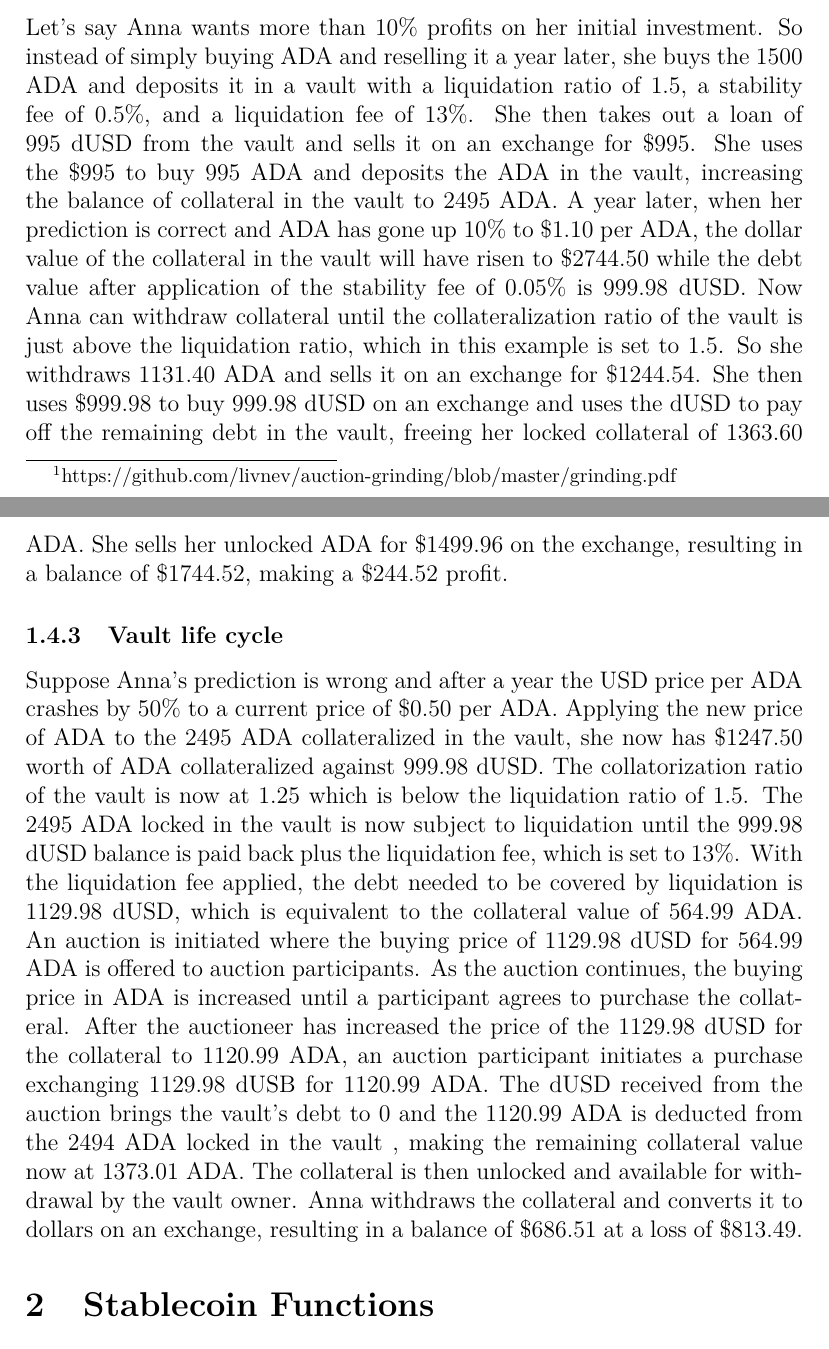
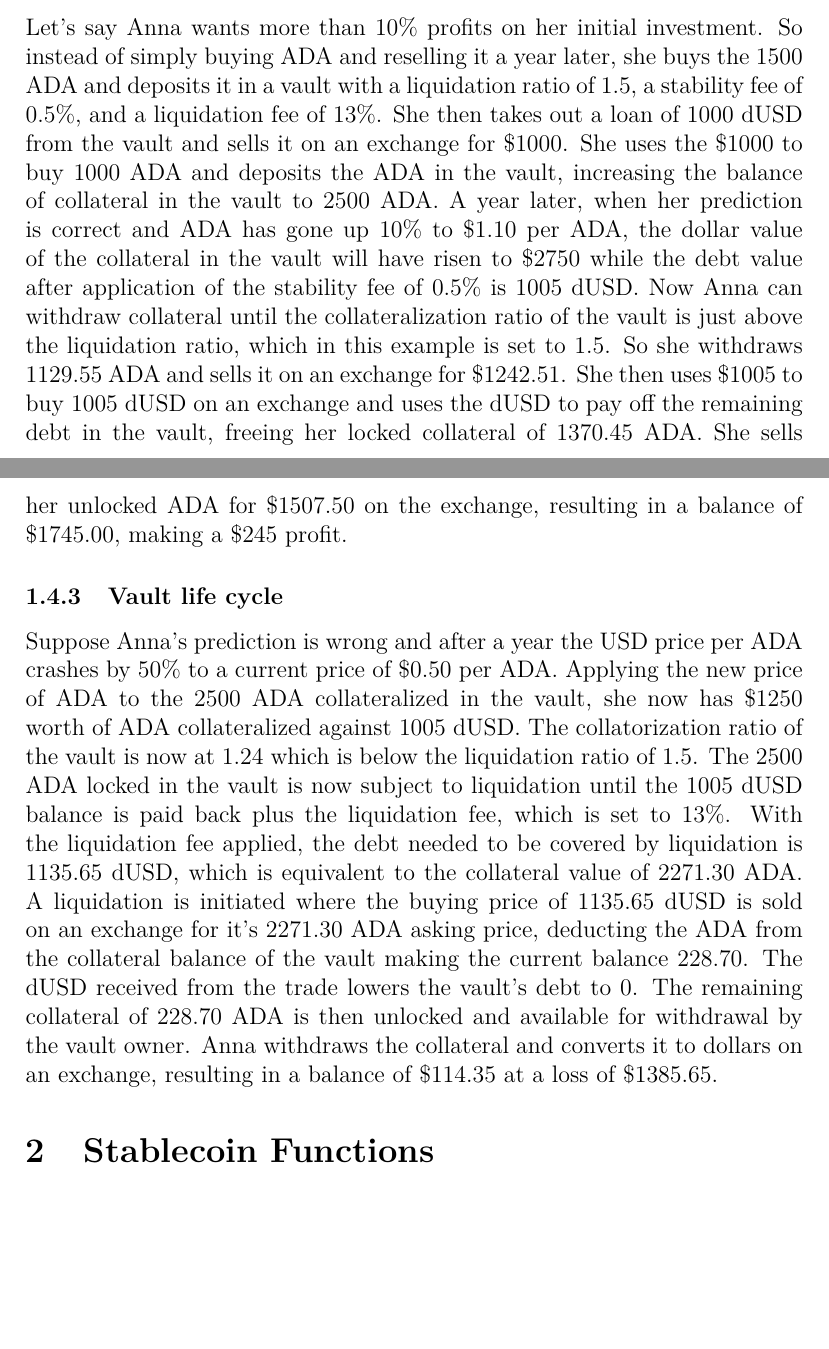
Before and after one commit to ArdanaLabs/apps-team, a LaTeX document (ardana-dollar/ardana-dollar.tex): two parts of pages 3 and 4 of 6, joined at a grey line, cut so that both start at the same text, the shorter picture padded with empty space. Compiled offline with pdfLaTeX.

Commit message:
adjusted vault math in example

```diff
--- a/ardana-dollar/ardana-dollar.tex
+++ b/ardana-dollar/ardana-dollar.tex
@@ -64,11 +64,11 @@ Say the current price per ADA is \$1.00 and Anna has \$1500 and predicts the pri
 
 	\subsubsection{Investing with a vault}
 
-Let's say Anna wants more than 10\% profits on her initial investment. So instead of simply buying ADA and reselling it a year later, she buys the 1500 ADA and deposits it in a vault with a liquidation ratio of 1.5, a stability fee of 0.5\%, and a liquidation fee of 13\%. She then takes out a loan of 995 dUSD from the vault and sells it on an exchange for \$995. She uses the \$995 to buy 995 ADA and deposits the ADA in the vault, increasing the balance of collateral in the vault to 2495 ADA. A year later, when her prediction is correct and ADA has gone up 10\% to \$1.10 per ADA, the dollar value of the collateral in the vault will have risen to \$2744.50 while the debt value after application of the stability fee of 0.05\% is 999.98 dUSD. Now Anna can withdraw collateral until the collateralization ratio of the vault is just above the liquidation ratio, which in this example is set to 1.5. So she withdraws 1131.40 ADA and sells it on an exchange for \$1244.54. She then uses \$999.98 to buy 999.98 dUSD on an exchange and uses the dUSD to pay off the remaining debt in the vault, freeing her locked collateral of 1363.60 ADA. She sells her unlocked ADA for \$1499.96 on the exchange, resulting in a balance of \$1744.52, making a \$244.52 profit.
+Let's say Anna wants more than 10\% profits on her initial investment. So instead of simply buying ADA and reselling it a year later, she buys the 1500 ADA and deposits it in a vault with a liquidation ratio of 1.5, a stability fee of 0.5\%, and a liquidation fee of 13\%. She then takes out a loan of 1000 dUSD from the vault and sells it on an exchange for \$1000. She uses the \$1000 to buy 1000 ADA and deposits the ADA in the vault, increasing the balance of collateral in the vault to 2500 ADA. A year later, when her prediction is correct and ADA has gone up 10\% to \$1.10 per ADA, the dollar value of the collateral in the vault will have risen to \$2750 while the debt value after application of the stability fee of 0.5\% is 1005 dUSD. Now Anna can withdraw collateral until the collateralization ratio of the vault is just above the liquidation ratio, which in this example is set to 1.5. So she withdraws 1129.55 ADA and sells it on an exchange for \$1242.51. She then uses \$1005 to buy 1005 dUSD on an exchange and uses the dUSD to pay off the remaining debt in the vault, freeing her locked collateral of 1370.45 ADA. She sells her unlocked ADA for \$1507.50 on the exchange, resulting in a balance of \$1745.00, making a \$245 profit.
 
 	\subsubsection{Vault life cycle}
 
-Suppose Anna's prediction is wrong and after a year the USD price per ADA crashes by 50\% to a current price of \$0.50 per ADA. Applying the new price of ADA to the 2495 ADA collateralized in the vault, she now has \$1247.50 worth of ADA collateralized against 999.98 dUSD. The collatorization ratio of the vault is now at 1.25 which is below the liquidation ratio of 1.5. The 2495 ADA locked in the vault is now subject to liquidation until the 999.98 dUSD balance is paid back plus the liquidation fee, which is set to 13\%. With the liquidation fee applied, the debt needed to be covered by liquidation is 1129.98 dUSD, which is equivalent to the collateral value of 564.99 ADA. An auction is initiated where the buying price of 1129.98 dUSD for 564.99 ADA is offered to auction participants. As the auction continues, the buying price in ADA is increased until a participant agrees to purchase the collateral. After the auctioneer has increased the price of the 1129.98 dUSD for the collateral to 1120.99 ADA, an auction participant initiates a purchase exchanging 1129.98 dUSB for 1120.99 ADA. The dUSD received from the auction brings the vault's debt to 0 and the 1120.99 ADA is deducted from the 2494 ADA locked in the vault , making the remaining collateral value now at 1373.01 ADA. The collateral is then unlocked and available for withdrawal by the vault owner. Anna withdraws the collateral and converts it to dollars on an exchange, resulting in a balance of \$686.51 at a loss of \$813.49.
+Suppose Anna's prediction is wrong and after a year the USD price per ADA crashes by 50\% to a current price of \$0.50 per ADA. Applying the new price of ADA to the 2500 ADA collateralized in the vault, she now has \$1250 worth of ADA collateralized against 1005 dUSD. The collatorization ratio of the vault is now at 1.24 which is below the liquidation ratio of 1.5. The 2500 ADA locked in the vault is now subject to liquidation until the 1005 dUSD balance is paid back plus the liquidation fee, which is set to 13\%. With the liquidation fee applied, the debt needed to be covered by liquidation is 1135.65 dUSD, which is equivalent to the collateral value of 2271.30 ADA. A liquidation is initiated where the buying price of 1135.65 dUSD is sold on an exchange for it's 2271.30 ADA asking price, deducting the ADA from the collateral balance of the vault making the current balance 228.70. The dUSD received from the trade lowers the vault's debt to 0. The remaining collateral of 228.70 ADA is then unlocked and available for withdrawal by the vault owner. Anna withdraws the collateral and converts it to dollars on an exchange, resulting in a balance of \$114.35 at a loss of \$1385.65.
 
 \section{Stablecoin Functions}
 
```
